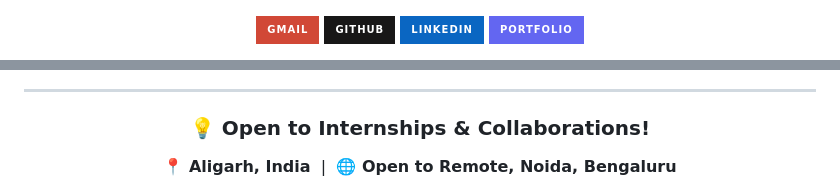
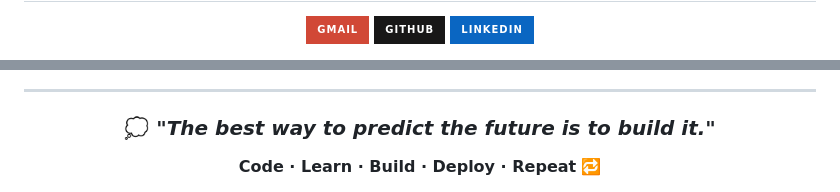
Before and after one commit to ashishkumar-00/Ashish-kumar-portfolio, a Markdown page: README.md, 2 parts joined by grey strips. GitHub-like rendering; badges without logos.

```diff
--- a/README.md
+++ b/README.md
@@ -208,5 +182,4 @@ cd Ashish-kumar-portfolio
 [![Gmail](https://img.shields.io/badge/Gmail-D14836?style=for-the-badge&logo=gmail&logoColor=white)](mailto:primesetup01@gmail.com)
 [![GitHub](https://img.shields.io/badge/GitHub-181717?style=for-the-badge&logo=github&logoColor=white)](https://github.com/ashishkumar-00)
 [![LinkedIn](https://img.shields.io/badge/LinkedIn-0A66C2?style=for-the-badge&logo=linkedin&logoColor=white)](https://www.linkedin.com)
-[![Portfolio](https://img.shields.io/badge/Portfolio-6366F1?style=for-the-badge&logo=vercel&logoColor=white)](#)
 
@@ -220,7 +192,7 @@ cd Ashish-kumar-portfolio
 
 <div align="center">
 
-### 💡 Open to Internships & Collaborations!
+### 💭 *"The best way to predict the future is to build it."*
 
-**📍 Aligarh, India** &nbsp;|&nbsp; **🌐 Open to Remote, Noida, Bengaluru**
+**Code · Learn · Build · Deploy · Repeat** 🔁
 
```
Also changed, not shown: other parts of README.md (+5 -34 lines).
